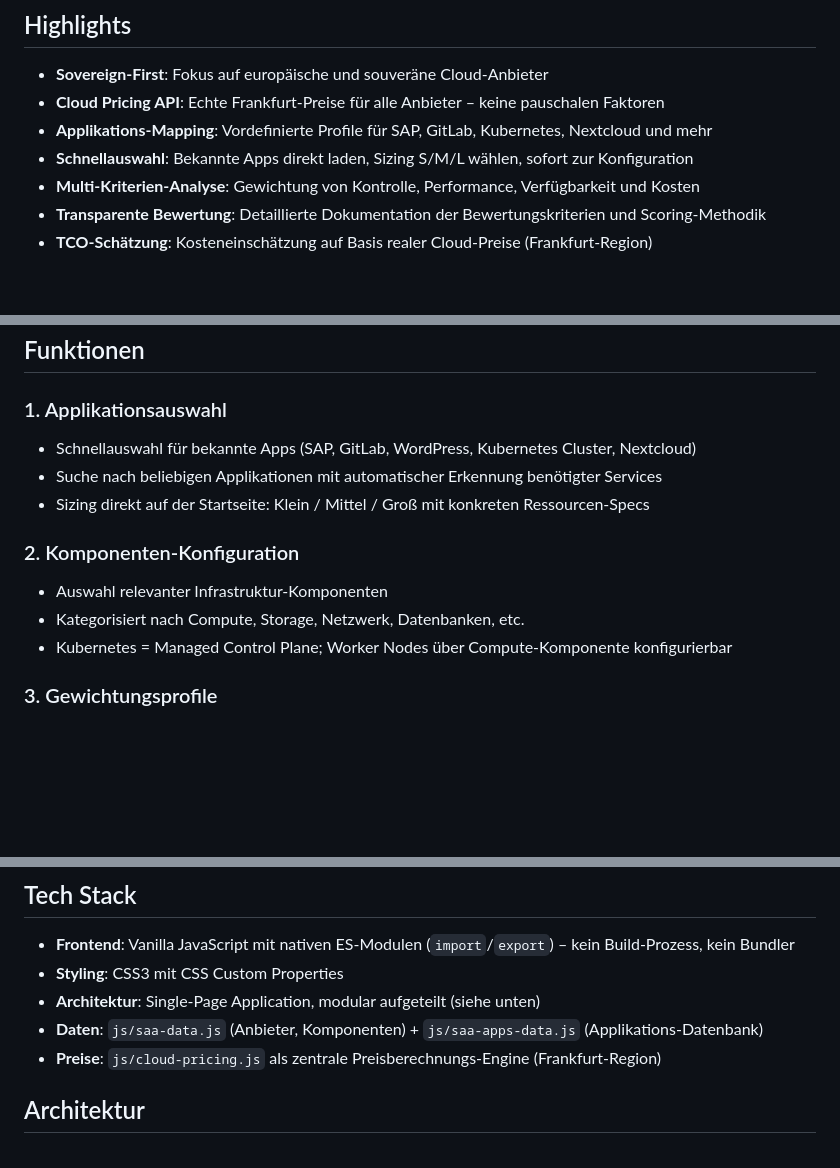
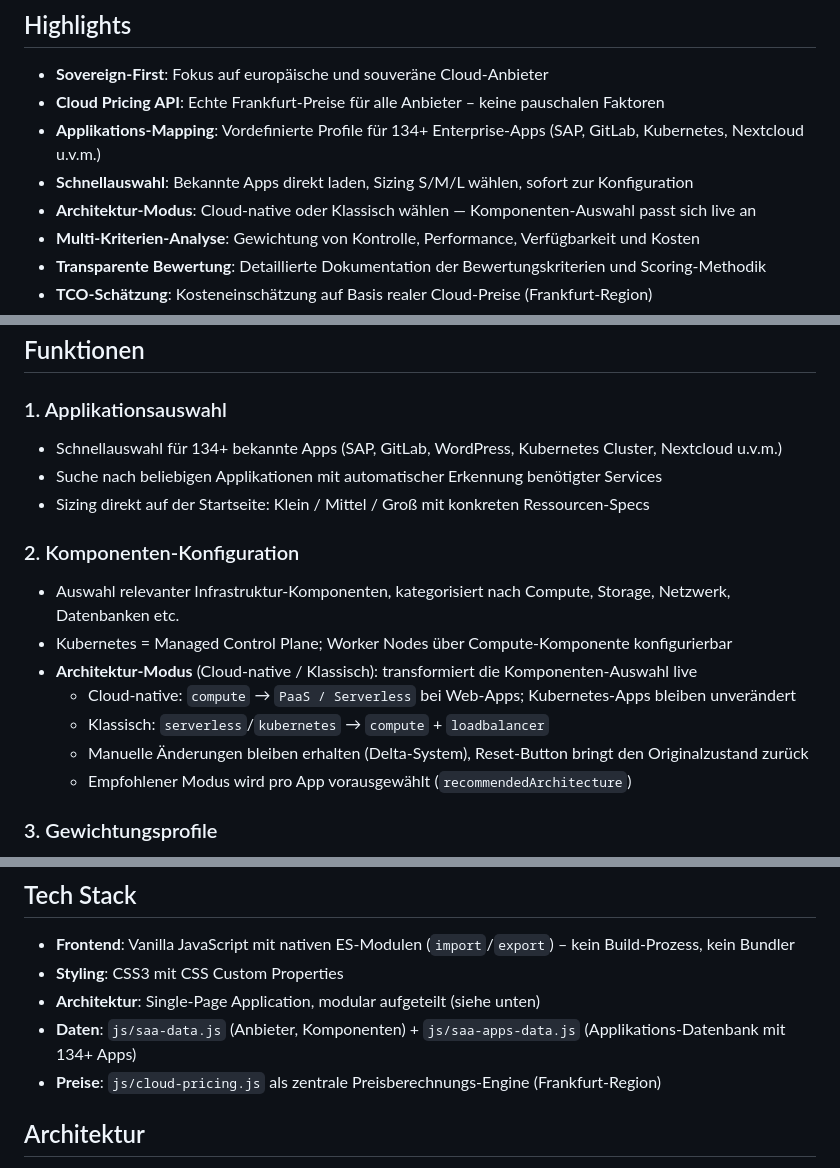
Before and after one commit to btc-ag/SAA, a Markdown page: README.md, 3 parts joined by grey strips. Rendered like a GitHub page; blank space fills up the shorter version.

```diff
--- a/README.md
+++ b/README.md
@@ -6,8 +6,9 @@ Ein interaktiver Wizard zur Bewertung und Empfehlung souveräner Cloud-Architekt
 
 - **Sovereign-First**: Fokus auf europäische und souveräne Cloud-Anbieter
 - **Cloud Pricing API**: Echte Frankfurt-Preise für alle Anbieter – keine pauschalen Faktoren
-- **Applikations-Mapping**: Vordefinierte Profile für SAP, GitLab, Kubernetes, Nextcloud und mehr
+- **Applikations-Mapping**: Vordefinierte Profile für 134+ Enterprise-Apps (SAP, GitLab, Kubernetes, Nextcloud u.v.m.)
 - **Schnellauswahl**: Bekannte Apps direkt laden, Sizing S/M/L wählen, sofort zur Konfiguration
+- **Architektur-Modus**: Cloud-native oder Klassisch wählen — Komponenten-Auswahl passt sich live an
 - **Multi-Kriterien-Analyse**: Gewichtung von Kontrolle, Performance, Verfügbarkeit und Kosten
 - **Transparente Bewertung**: Detaillierte Dokumentation der Bewertungskriterien und Scoring-Methodik
 - **TCO-Schätzung**: Kosteneinschätzung auf Basis realer Cloud-Preise (Frankfurt-Region)
@@ -35,14 +36,18 @@ Ein interaktiver Wizard zur Bewertung und Empfehlung souveräner Cloud-Architekt
 ## Funktionen
 
 ### 1. Applikationsauswahl
-- Schnellauswahl für bekannte Apps (SAP, GitLab, WordPress, Kubernetes Cluster, Nextcloud)
+- Schnellauswahl für 134+ bekannte Apps (SAP, GitLab, WordPress, Kubernetes Cluster, Nextcloud u.v.m.)
 - Suche nach beliebigen Applikationen mit automatischer Erkennung benötigter Services
 - Sizing direkt auf der Startseite: Klein / Mittel / Groß mit konkreten Ressourcen-Specs
 
 ### 2. Komponenten-Konfiguration
-- Auswahl relevanter Infrastruktur-Komponenten
-- Kategorisiert nach Compute, Storage, Netzwerk, Datenbanken, etc.
+- Auswahl relevanter Infrastruktur-Komponenten, kategorisiert nach Compute, Storage, Netzwerk, Datenbanken etc.
 - Kubernetes = Managed Control Plane; Worker Nodes über Compute-Komponente konfigurierbar
+- **Architektur-Modus** (Cloud-native / Klassisch): transformiert die Komponenten-Auswahl live
+  - Cloud-native: `compute` → `PaaS / Serverless` bei Web-Apps; Kubernetes-Apps bleiben unverändert
+  - Klassisch: `serverless`/`kubernetes` → `compute` + `loadbalancer`
+  - Manuelle Änderungen bleiben erhalten (Delta-System), Reset-Button bringt den Originalzustand zurück
+  - Empfohlener Modus wird pro App vorausgewählt (`recommendedArchitecture`)
 
 ### 3. Gewichtungsprofile
 - Vordefinierte Profile: Ausgewogen, Compliance-First, Performance-First, Kostenoptimiert
@@ -66,7 +71,7 @@ Ein interaktiver Wizard zur Bewertung und Empfehlung souveräner Cloud-Architekt
 - **Frontend**: Vanilla JavaScript mit nativen ES-Modulen (`import`/`export`) – kein Build-Prozess, kein Bundler
 - **Styling**: CSS3 mit CSS Custom Properties
 - **Architektur**: Single-Page Application, modular aufgeteilt (siehe unten)
-- **Daten**: `js/saa-data.js` (Anbieter, Komponenten) + `js/saa-apps-data.js` (Applikations-Datenbank)
+- **Daten**: `js/saa-data.js` (Anbieter, Komponenten) + `js/saa-apps-data.js` (Applikations-Datenbank mit 134+ Apps)
 - **Preise**: `js/cloud-pricing.js` als zentrale Preisberechnungs-Engine (Frankfurt-Region)
 
 ## Architektur
```
Also changed, not shown: CHANGELOG.md (+20 -3 lines).
